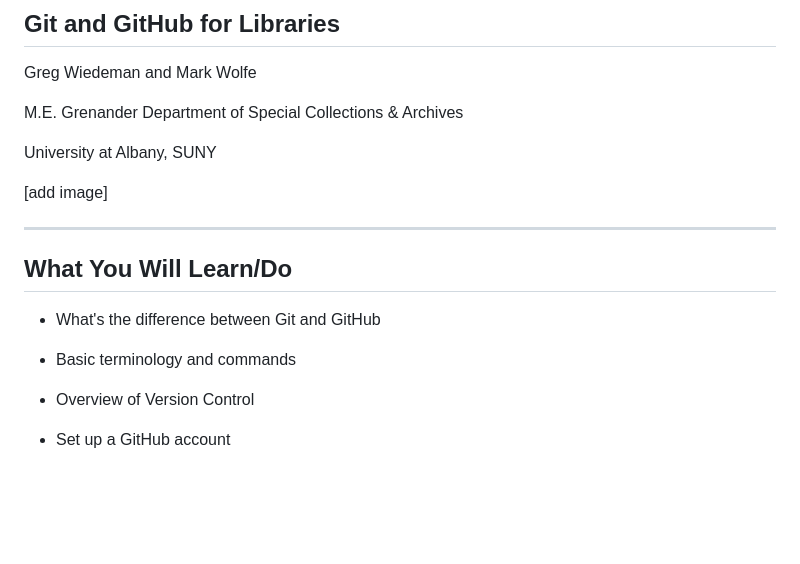
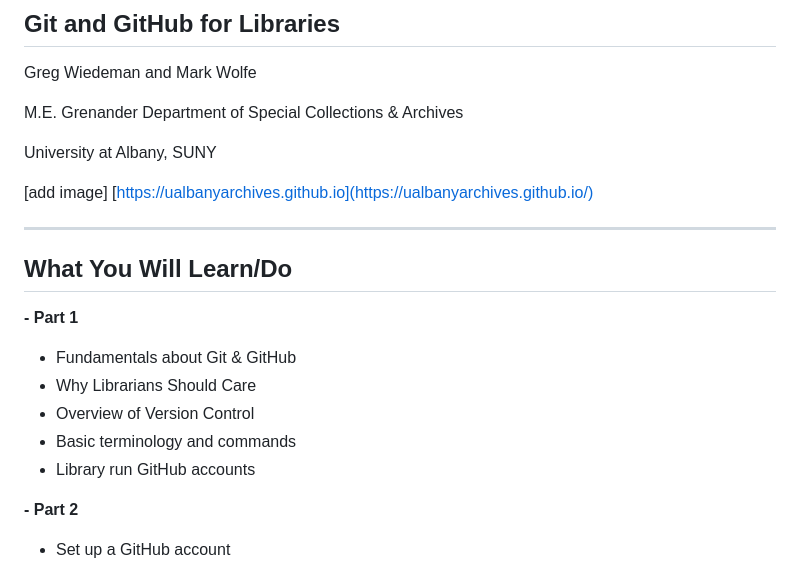
Before and after one commit to UAlbanyArchives/UAlbanyArchives.github.io, a Markdown page: intro.md, the part around the change printed below. GitHub-like rendering; blank space fills up the shorter version.

```diff
--- a/intro.md
+++ b/intro.md
@@ -7,13 +7,21 @@ M.E. Grenander Department of Special Collections & Archives
 University at Albany, SUNY
 
 [add image]
+[https://ualbanyarchives.github.io](https://ualbanyarchives.github.io/)
 
 ---
 
 ## What You Will Learn/Do
-- What's the difference between Git and GitHub
+**- Part 1**
+
+- Fundamentals about Git & GitHub
+- Why Librarians Should Care
+- Overview of Version Control
 - Basic terminology and commands
-- Overview of Version Control
+- Library run GitHub accounts
+
+**- Part 2**
+
 - Set up a GitHub account
 - Install GUI version of Git
 - How to contribute to existing GitHub project
```
Also changed, not shown: other parts of intro.md (+1 -2 lines), index.md (+99 -1 lines), img/intro.png (added).
